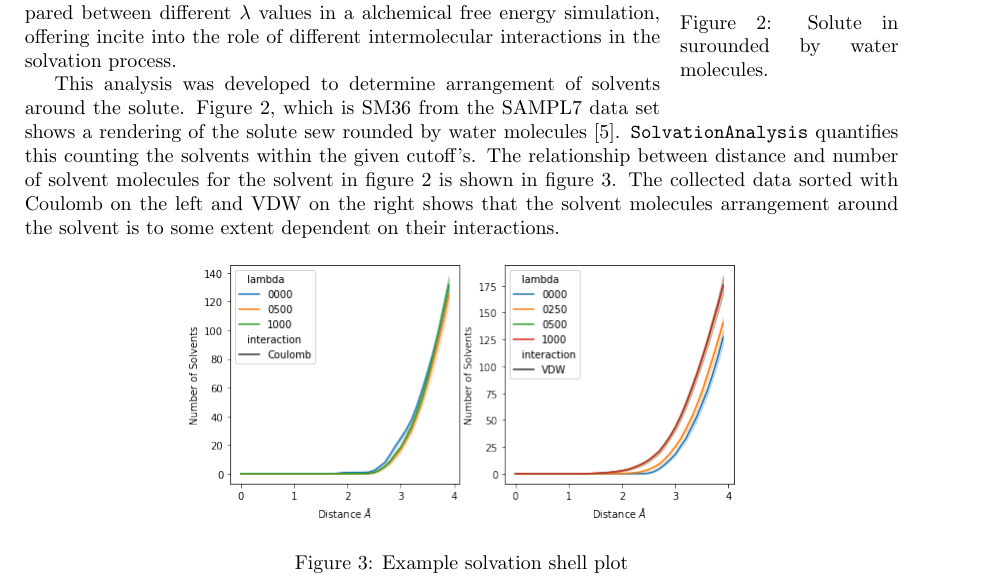
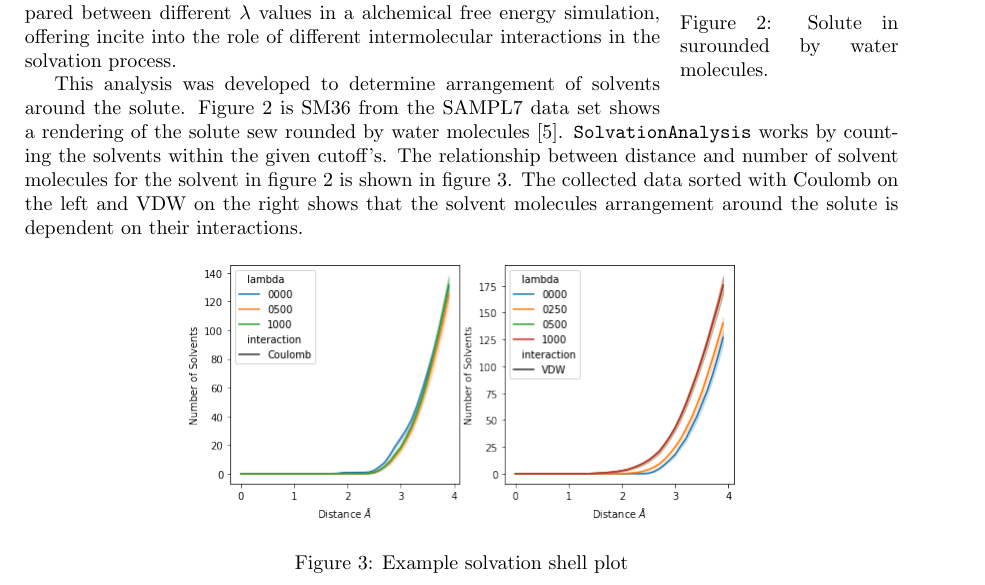
Before and after one commit to ALescoulie/Summer2021REUReport, a LaTeX paper (REU_report.tex): part of page 5 of 7, cut so that both start at the same text. Compiled offline with pdfLaTeX.

Commit message:
fix solvation wording

```diff
--- a/REU_report.tex
+++ b/REU_report.tex
@@ -196,7 +196,7 @@ With data structures lined up, the actual number of solvent molecules can be cou
 
 Finally the \lstinline{_res_dict} data is inputted into the results DataFrame. This gives data that is neatly organized and easy to generate figures from. The data obtained from \texttt{SolvationShell} gives an idea of how solvent molecules are distributed around the solute. This data can also be compared between different $\lambda$ values in a alchemical free energy simulation, offering incite into the role of different intermolecular interactions in the solvation process.
 
-This analysis was developed to determine arrangement of solvents around the solute. Figure 2, which is SM36 from the SAMPL7 data set shows a rendering of the solute sew rounded by water molecules \cite{fan_precise_2021}. \texttt{SolvationAnalysis} quantifies this counting the solvents within the given cutoff's. The relationship between distance and number of solvent molecules for the solvent in figure 2 is shown in figure 3. The collected data sorted with Coulomb on the left and VDW on the right shows that the solvent molecules arrangement around the solvent is to some extent dependent on their interactions.
+This analysis was developed to determine arrangement of solvents around the solute. Figure 2 is SM36 from the SAMPL7 data set shows a rendering of the solute sew rounded by water molecules \cite{fan_precise_2021}. \texttt{SolvationAnalysis} works by counting the solvents within the given cutoff's. The relationship between distance and number of solvent molecules for the solvent in figure 2 is shown in figure 3. The collected data sorted with Coulomb on the left and VDW on the right shows that the solvent molecules arrangement around the solute is dependent on their interactions.
 
 \begin{figure}[h]
     \centering
```
Also changed, not shown: 1 other file.
